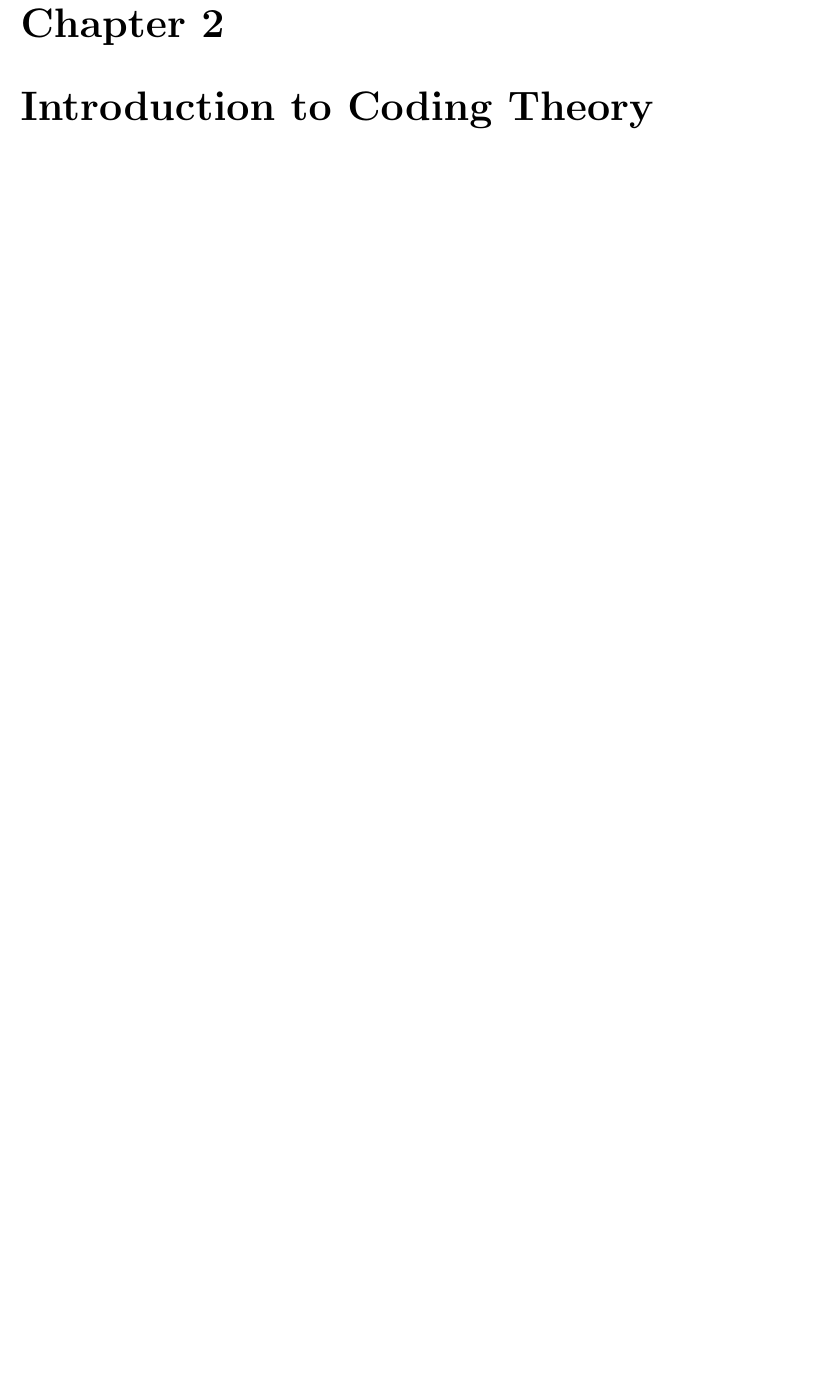
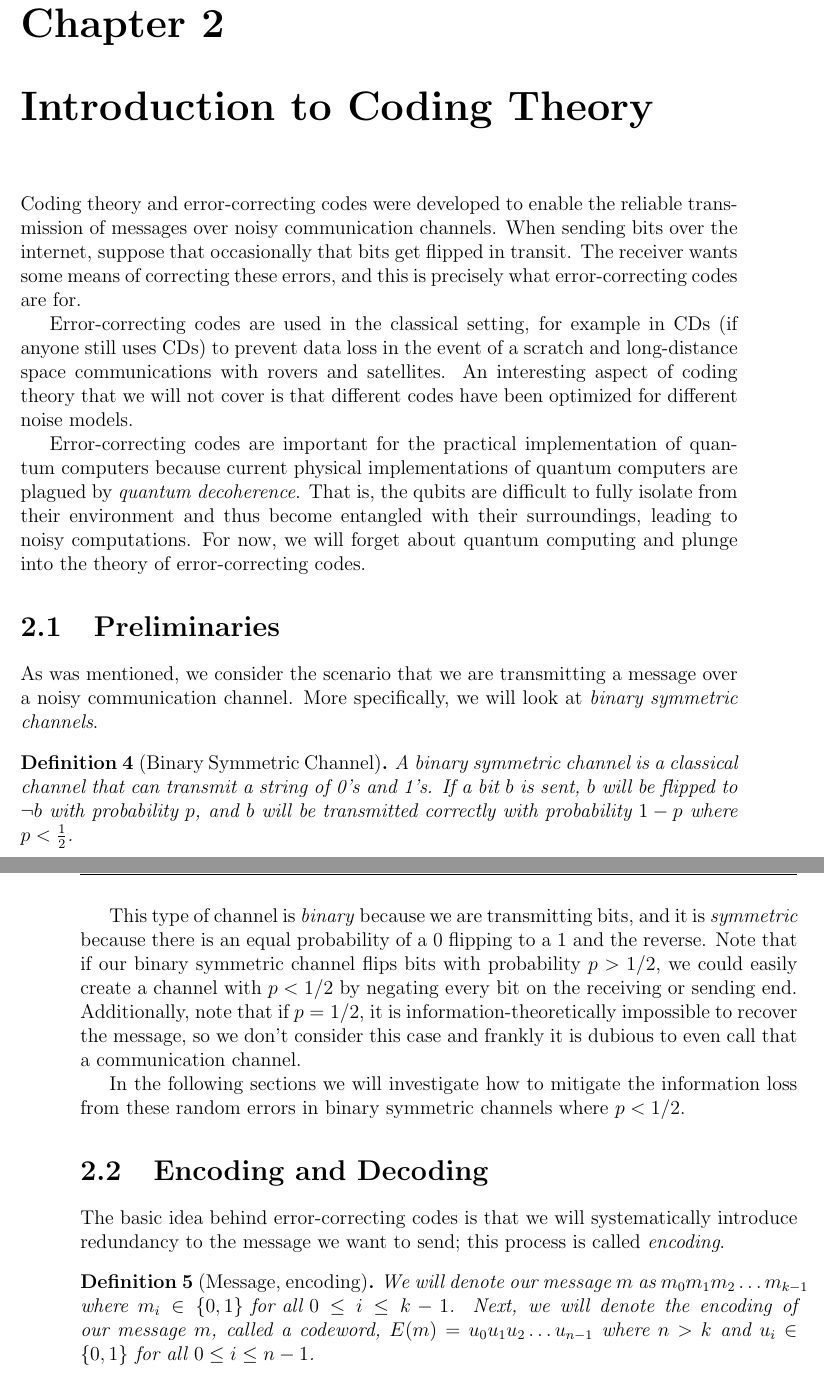
Before and after one commit to marikaswanberg/Thesis, a LaTeX thesis (Thesis/thesis.tex): part of page 23 of 44 before the commit and two parts of pages 23 and 24 of 44 after it, the two joined at a grey line, cut so that both start at the same text, the shorter picture padded with empty space. Compiled offline with pdfLaTeX.

Commit message:
started section on coding theory

```diff
--- a/Thesis/thesis.tex
+++ b/Thesis/thesis.tex
@@ -449,6 +449,28 @@ In this thesis, we will be studying the asymptotic complexity of various differe
 
 \chapter{Introduction to Coding Theory}
 
+Coding theory and error-correcting codes were developed to enable the reliable transmission of messages over noisy communication channels. When sending bits over the internet, suppose that occasionally that bits get flipped in transit. The receiver wants some means of correcting these errors, and this is precisely what error-correcting codes are for.
+
+Error-correcting codes are used in the classical setting, for example in CDs (if anyone still uses CDs) to prevent data loss in the event of a scratch and long-distance space communications with rovers and satellites. An interesting aspect of coding theory that we will not cover is that different codes have been optimized for different noise models.
+
+Error-correcting codes are important for the practical implementation of quantum computers because current physical implementations of quantum computers are plagued by \textit{quantum decoherence}. That is, the qubits are difficult to fully isolate from their environment and thus become entangled with their surroundings, leading to noisy computations. For now, we will forget about quantum computing and plunge into the theory of error-correcting codes.
+
+\section{Preliminaries}
+As was mentioned, we consider the scenario that we are transmitting a message over a noisy communication channel. More specifically, we will look at \textit{binary symmetric channels}.
+
+\begin{definition}[Binary Symmetric Channel] A binary symmetric channel is a classical channel that can transmit a string of 0's and 1's. If a bit $b$ is sent, $b$ will be flipped to $\lnot b$ with probability $p$, and $b$ will be transmitted correctly with probability $1-p$ where $p < \frac{1}{2}$.
+\end{definition}
+
+This type of channel is \textit{binary} because we are transmitting bits, and it is \textit{symmetric} because there is an equal probability of a 0 flipping to a 1 and the reverse. Note that if our binary symmetric channel flips bits with probability $p > 1/2$, we could easily create a channel with $p <1/2$ by negating every bit on the receiving or sending end. Additionally, note that if $p=1/2$, it is  information-theoretically impossible to recover the message, so we don't consider this case and frankly it is dubious to even call that a communication channel.
+
+In the following sections we will investigate how to mitigate the information loss from these random errors in binary symmetric channels where $p<1/2$.
+
+\section{Encoding and Decoding}
+The basic idea behind error-correcting codes is that we will systematically introduce redundancy to the message we want to send; this process is called \textit{encoding}.
+
+\begin{definition}[Message, encoding] We will denote our message $m$ as $m_0m_1m_2 \ldots m_{k-1}$ where $m_i \in \{0,1\} \text{ for all }0 \leq i \leq k-1$. Next, we will denote the encoding of our message $m$, called a codeword, $E(m) = u_0u_1u_2 \ldots u_{n-1}$ where $n > k$ and $u_i \in \{0,1\} \text{ for all }0 \leq i \leq n-1$.
+\end{definition}
+
 
 \chapter{Introduction to Learning Theory}
 Read Ronald de Wolf's thesis section on query complexity! pg. 193
```
Also changed, not shown: Thesis/thesis.pdf, 1 other file.
